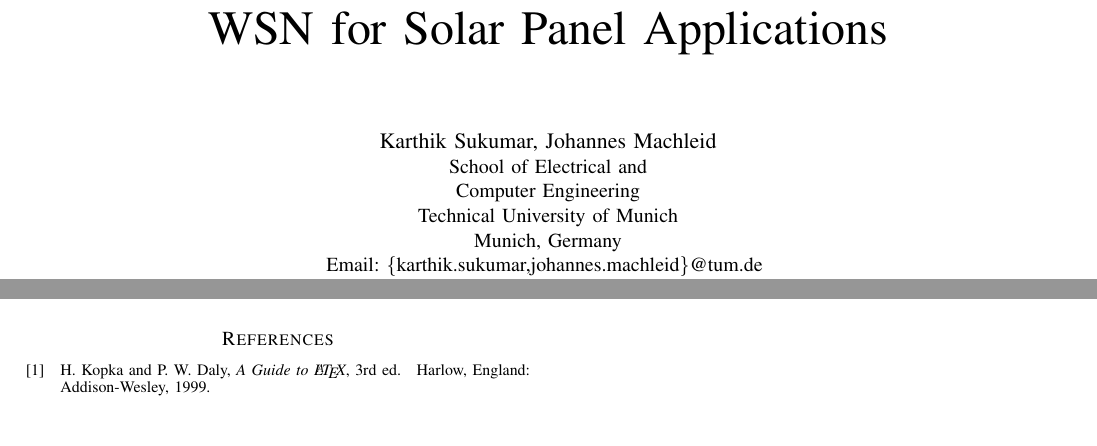
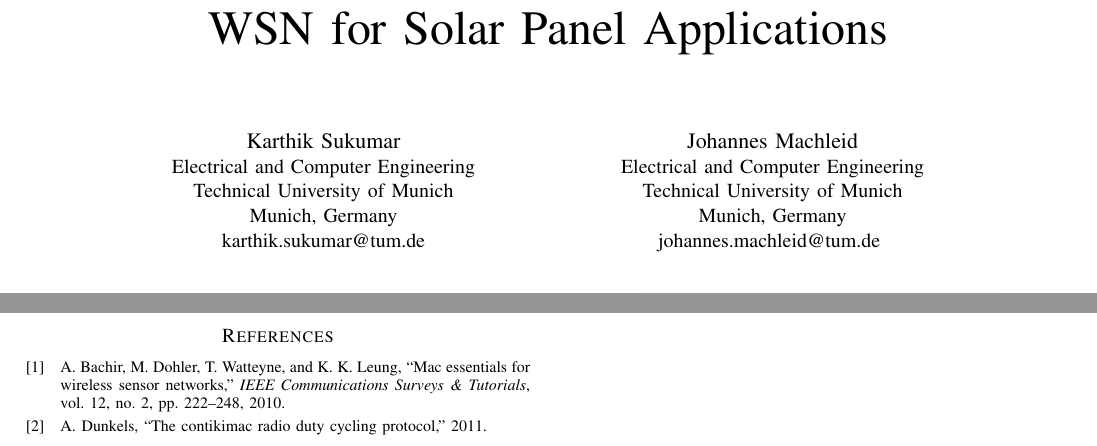
Before and after one commit to karthick1987/SolarPro, a LaTeX paper (report/bare_conf.tex): two parts of pages 1 and 2 of 2, joined at a grey line, cut so that both start at the same text. Compiled offline with pdfLaTeX.

Commit message:
Added sources to report

```diff
--- a/report/bare_conf.tex
+++ b/report/bare_conf.tex
@@ -74,8 +74,6 @@
 \usepackage{caption}
 
 \RequirePackage[utf8]{inputenc}
-\def\BibTeX{{\rm B\kern-.05em{\sc i\kern-.025em b}\kern-.08em
-    T\kern-.1667em\lower.7ex\hbox{E}\kern-.125emX}}
 % Add the compsoc option for Computer Society conferences.
 %
 % If IEEEtran.cls has not been installed into the LaTeX system files,
@@ -370,11 +368,19 @@
 % author names and affiliations
 % use a multiple column layout for up to three different
 % affiliations
-\author{\IEEEauthorblockN{Karthik Sukumar, Johannes Machleid}
-\IEEEauthorblockA{School of Electrical and\\Computer Engineering\\
+\author{\IEEEauthorblockN{Karthik Sukumar}
+\IEEEauthorblockA{Electrical and Computer Engineering\\
 Technical University of Munich\\
 Munich, Germany\\
-Email: \{karthik.sukumar,johannes.machleid\}@tum.de }
+karthik.sukumar@tum.de}
+\and
+\IEEEauthorblockN{Johannes Machleid}
+\IEEEauthorblockA{Electrical and Computer Engineering\\
+Technical University of Munich\\
+Munich, Germany\\
+johannes.machleid@tum.de
+}
+
 
 % \thanks{*This paper is a reinterpretation of the paper \emph{J. Caesar. ``Digital sundials and broadband technology,'' in Proc.
 % IOOC-ECOC, 19XX, pp. 557-998}. It was presented on December 24, 2006 (Paper submission deadline) as a part of MSCE Seminar (MSCE course TUM), under the supervision of M. Sc. (or Dipl. Ing.)
@@ -591,6 +597,6 @@ The conclusion goes here.
 
 
-The authors would like to thank...
+%The authors would like to thank...
 
 
 
@@ -618,13 +624,9 @@ The authors would like to thank...
 % <OR> manually copy in the resultant .bbl file
 % set second argument of \begin to the number of references
 % (used to reserve space for the reference number labels box)
-\begin{thebibliography}{1}
 
-\bibitem{IEEEhowto:kopka}
-H.~Kopka and P.~W. Daly, \emph{A Guide to \LaTeX}, 3rd~ed.\hskip 1em plus
-  0.5em minus 0.4em\relax Harlow, England: Addison-Wesley, 1999.
-
-\end{thebibliography}
+\bibliography{IEEEabrv, sources}
+\bibliographystyle{IEEEtran}
 
 
 
```
Also changed, not shown: report/sources.bib (added, +17 -0 lines), report/bare_conf.bbl (added), report/bare_conf.pdf, report/bare_conf.tex (6 more changed lines), 6 other files.
